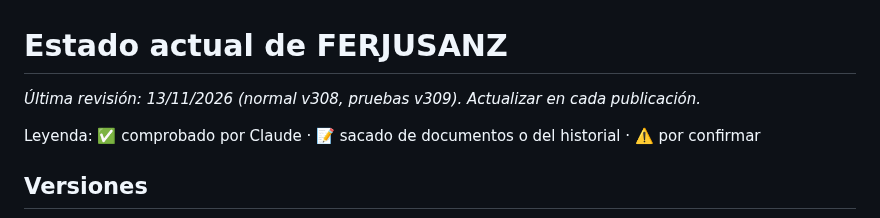
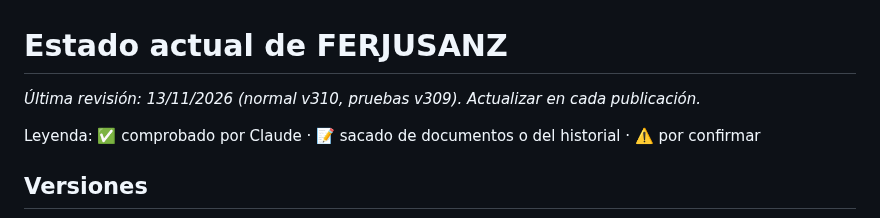
Before and after one commit to FerjusanzProductos/ferjusanz-app, a Markdown page: docs/ESTADO_ACTUAL.md, the part around one of its changes. GitHub-like rendering.

Commit message:
Docs: normal v310 publicada (preparar el envío a Hacienda)
Co-Authored-By: Claude Opus 5.5 <noreply@anthropic.com>
Claude-Session: https://claude.ai/code/session_01VB7xFTzNGEtTCtYqYDmiaM

```diff
--- a/docs/ESTADO_ACTUAL.md
+++ b/docs/ESTADO_ACTUAL.md
@@ -1,5 +1,5 @@
 # Estado actual de FERJUSANZ
-_Última revisión: 13/11/2026 (normal v308, pruebas v309). Actualizar en cada publicación._
+_Última revisión: 13/11/2026 (normal v310, pruebas v309). Actualizar en cada publicación._
 
 Leyenda: ✅ comprobado por Claude · 📝 sacado de documentos o del historial · ⚠️ por confirmar
 
```
Also changed, not shown: other parts of docs/ESTADO_ACTUAL.md (+1 -1 lines), docs/HISTORIAL.md (+1 -0 lines), docs/PENDIENTES.md (+1 -1 lines).
